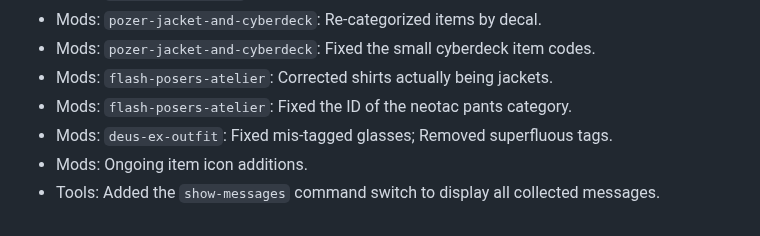
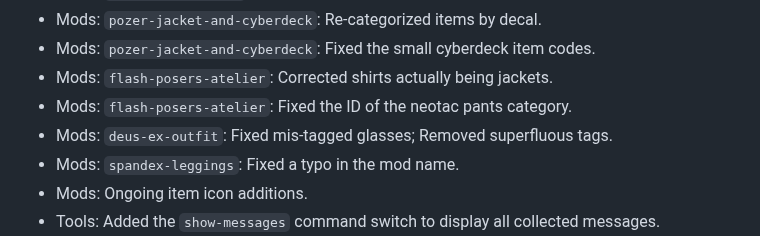
Before and after one commit to Mistralys/cyberpunk-mod-db, a Markdown page: changelog.md, the part around the change. Rendered like a GitHub page.

```diff
--- a/changelog.md
+++ b/changelog.md
@@ -11,6 +11,7 @@
 - Mods: `flash-posers-atelier`: Corrected shirts actually being jackets.
 - Mods: `flash-posers-atelier`: Fixed the ID of the neotac pants category.
 - Mods: `deus-ex-outfit`: Fixed mis-tagged glasses; Removed superfluous tags.
+- Mods: `spandex-leggings`: Fixed a typo in the mod name.
 - Mods: Ongoing item icon additions.
 - Tools: Added the `show-messages` command switch to display all collected messages.
 - Tools: The screenshot checker now also checks item icons.
```
